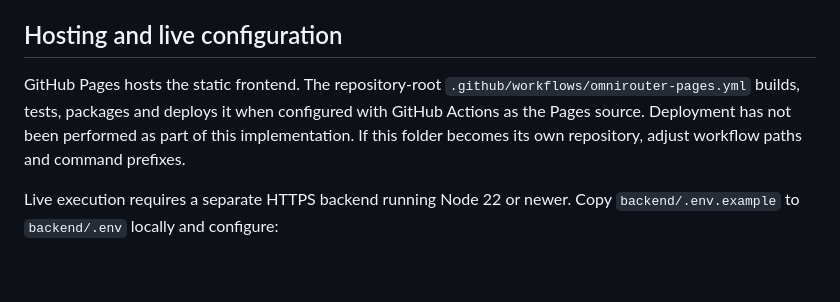
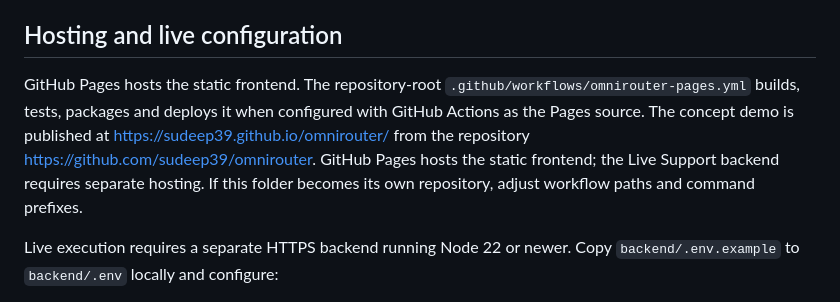
Before and after one commit to sudeep39/omnirouter, a Markdown page: omnirouter/README.md, the part around the change. Drawn GitHub-style; blank space fills up the shorter version.

Commit message:
Document published GitHub Pages demo

```diff
--- a/omnirouter/README.md
+++ b/omnirouter/README.md
@@ -128,7 +128,7 @@ The package step copies only `index.html`, `style.css` and `bundle.js` into `omn
 
 ## Hosting and live configuration
 
-GitHub Pages hosts the static frontend. The repository-root `.github/workflows/omnirouter-pages.yml` builds, tests, packages and deploys it when configured with GitHub Actions as the Pages source. Deployment has not been performed as part of this implementation. If this folder becomes its own repository, adjust workflow paths and command prefixes.
+GitHub Pages hosts the static frontend. The repository-root `.github/workflows/omnirouter-pages.yml` builds, tests, packages and deploys it when configured with GitHub Actions as the Pages source. The concept demo is published at https://sudeep39.github.io/omnirouter/ from the repository https://github.com/sudeep39/omnirouter. GitHub Pages hosts the static frontend; the Live Support backend requires separate hosting. If this folder becomes its own repository, adjust workflow paths and command prefixes.
 
 Live execution requires a separate HTTPS backend running Node 22 or newer. Copy `backend/.env.example` to `backend/.env` locally and configure:
 
```
